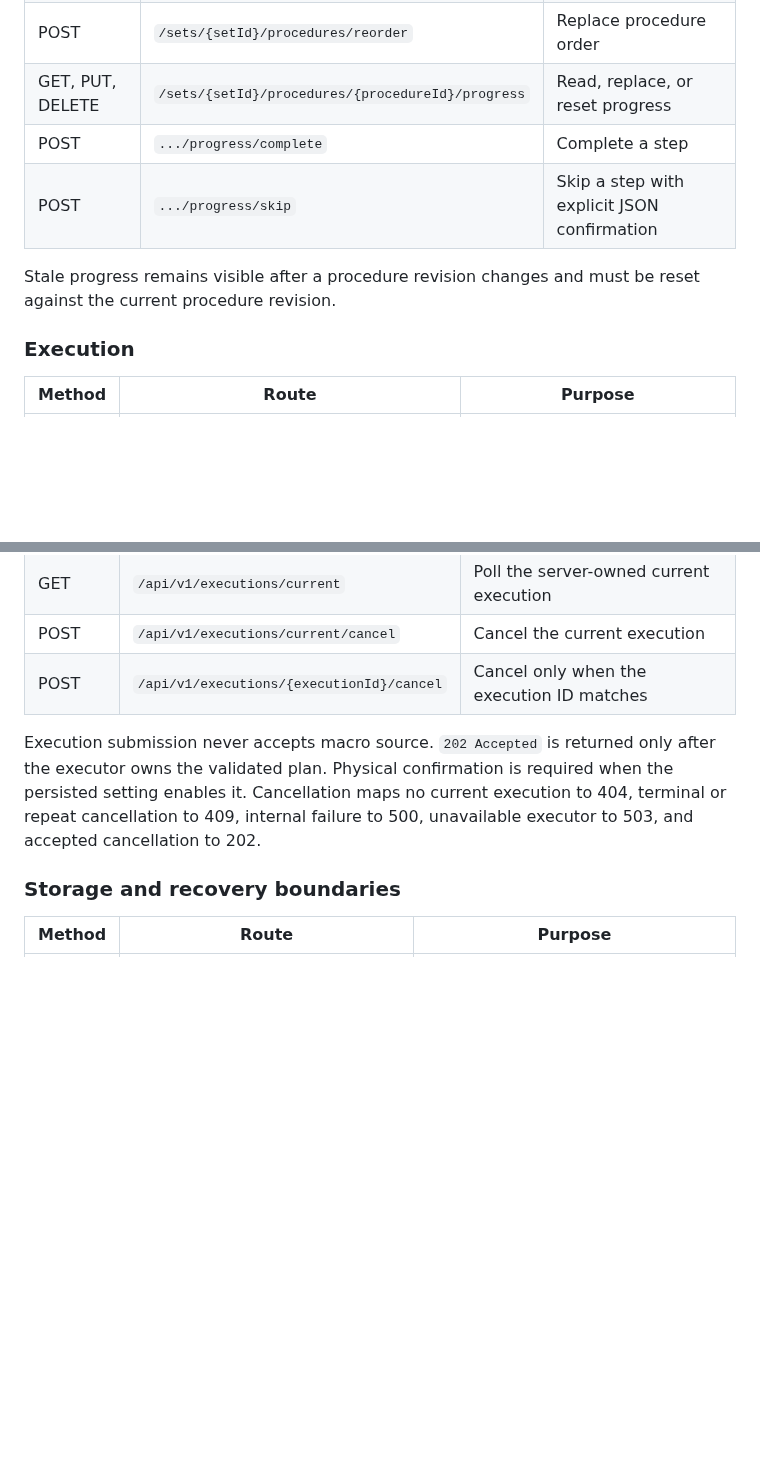
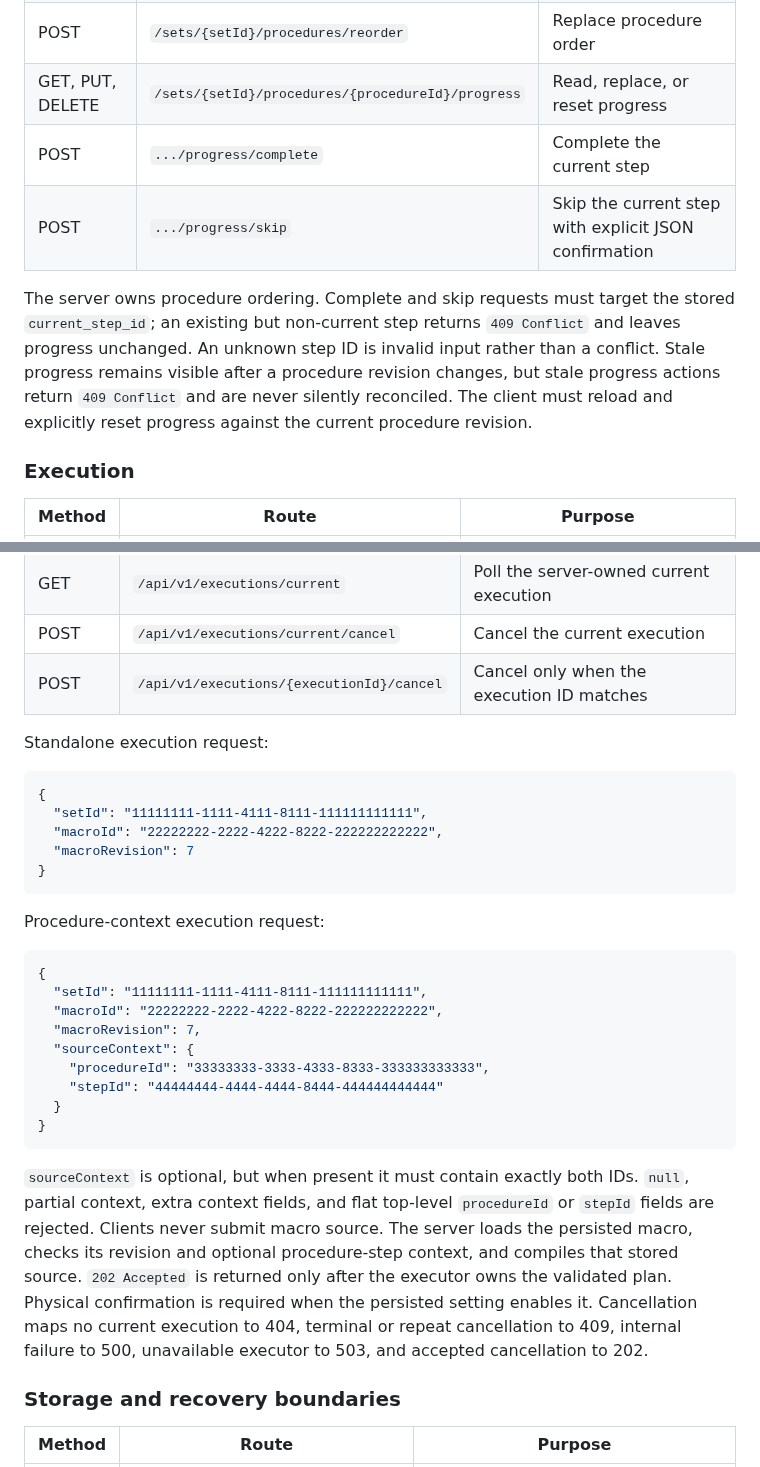
Before and after one commit to ekkus93/esp32-macro-keyboard, a Markdown page: docs/API.md, 2 parts joined by grey strips. Rendered like a GitHub page; blank space fills up the shorter version.

Commit message:
docs: define progress and execution contracts

````diff
--- a/docs/API.md
+++ b/docs/API.md
@@ -85,11 +85,16 @@ of referencing procedure IDs.
 | GET, PUT, DELETE | `/sets/{setId}/procedures/{procedureId}` | Read, revise, or delete |
 | POST | `/sets/{setId}/procedures/reorder` | Replace procedure order |
 | GET, PUT, DELETE | `/sets/{setId}/procedures/{procedureId}/progress` | Read, replace, or reset progress |
-| POST | `.../progress/complete` | Complete a step |
-| POST | `.../progress/skip` | Skip a step with explicit JSON confirmation |
+| POST | `.../progress/complete` | Complete the current step |
+| POST | `.../progress/skip` | Skip the current step with explicit JSON confirmation |
 
-Stale progress remains visible after a procedure revision changes and must be
-reset against the current procedure revision.
+The server owns procedure ordering. Complete and skip requests must target the
+stored `current_step_id`; an existing but non-current step returns `409 Conflict`
+and leaves progress unchanged. An unknown step ID is invalid input rather than a
+conflict. Stale progress remains visible after a procedure revision changes, but
+stale progress actions return `409 Conflict` and are never silently reconciled.
+The client must reload and explicitly reset progress against the current
+procedure revision.
 
 ### Execution
 
@@ -100,10 +105,38 @@ reset against the current procedure revision.
 | POST | `/api/v1/executions/current/cancel` | Cancel the current execution |
 | POST | `/api/v1/executions/{executionId}/cancel` | Cancel only when the execution ID matches |
 
-Execution submission never accepts macro source. `202 Accepted` is returned only
-after the executor owns the validated plan. Physical confirmation is required
-when the persisted setting enables it. Cancellation maps no current execution to
-404, terminal or repeat cancellation to 409, internal failure to 500, unavailable
+Standalone execution request:
+
+```json
+{
+  "setId": "11111111-1111-4111-8111-111111111111",
+  "macroId": "22222222-2222-4222-8222-222222222222",
+  "macroRevision": 7
+}
+```
+
+Procedure-context execution request:
+
+```json
+{
+  "setId": "11111111-1111-4111-8111-111111111111",
+  "macroId": "22222222-2222-4222-8222-222222222222",
+  "macroRevision": 7,
+  "sourceContext": {
+    "procedureId": "33333333-3333-4333-8333-333333333333",
+    "stepId": "44444444-4444-4444-8444-444444444444"
+  }
+}
+```
+
+`sourceContext` is optional, but when present it must contain exactly both IDs.
+`null`, partial context, extra context fields, and flat top-level `procedureId` or
+`stepId` fields are rejected. Clients never submit macro source. The server loads
+the persisted macro, checks its revision and optional procedure-step context,
+and compiles that stored source. `202 Accepted` is returned only after the
+executor owns the validated plan. Physical confirmation is required when the
+persisted setting enables it. Cancellation maps no current execution to 404,
+terminal or repeat cancellation to 409, internal failure to 500, unavailable
 executor to 503, and accepted cancellation to 202.
 
 ### Storage and recovery boundaries
````
